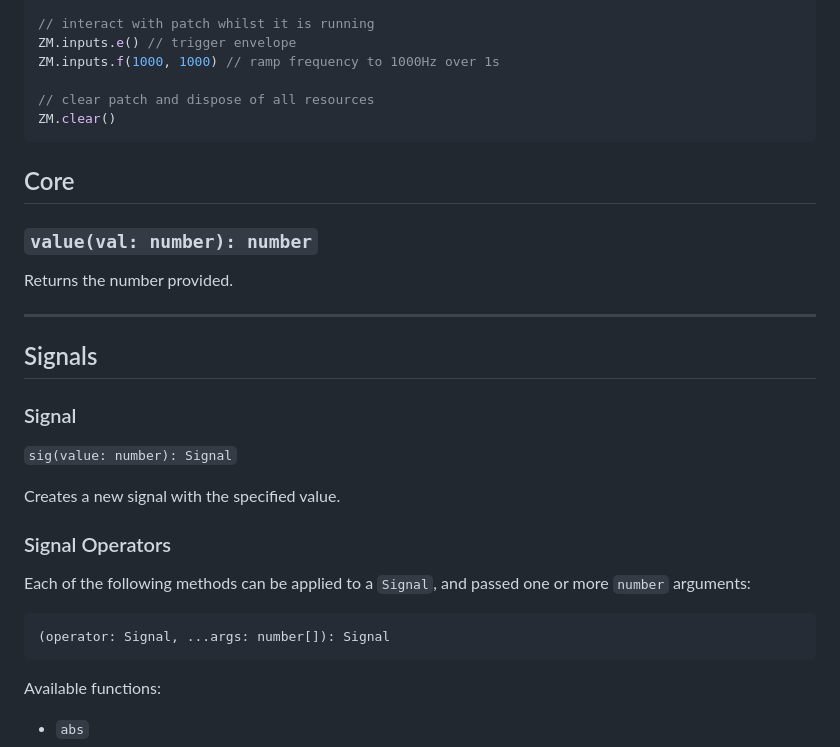
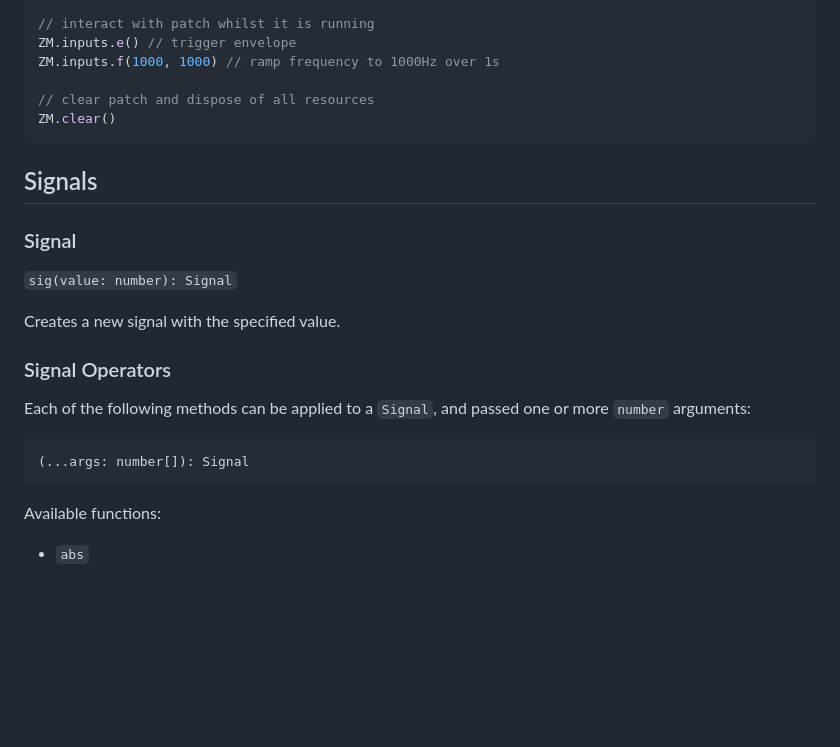
Before and after one commit to cephasteom/ZMod, a Markdown page: README.md, the part around one of its changes. Drawn GitHub-style; blank space fills up the shorter version.

````diff
--- a/README.md
+++ b/README.md
@@ -25,14 +25,6 @@ ZM.inputs.f(1000, 1000) // ramp frequency to 1000Hz over 1s
 ZM.clear()
 ```
 
-## Core
-
-### `value(val: number): number`
-
-Returns the number provided.
-
----
-
 ## Signals
 
 ### Signal
@@ -46,7 +38,7 @@ Creates a new signal with the specified value.
 Each of the following methods can be applied to a `Signal`, and passed one or more `number` arguments:
 
 ```ts
-(operator: Signal, ...args: number[]): Signal
+(...args: number[]): Signal
 ```
 
 Available functions:
````
Also changed, not shown: other parts of README.md (+11 -11 lines).
